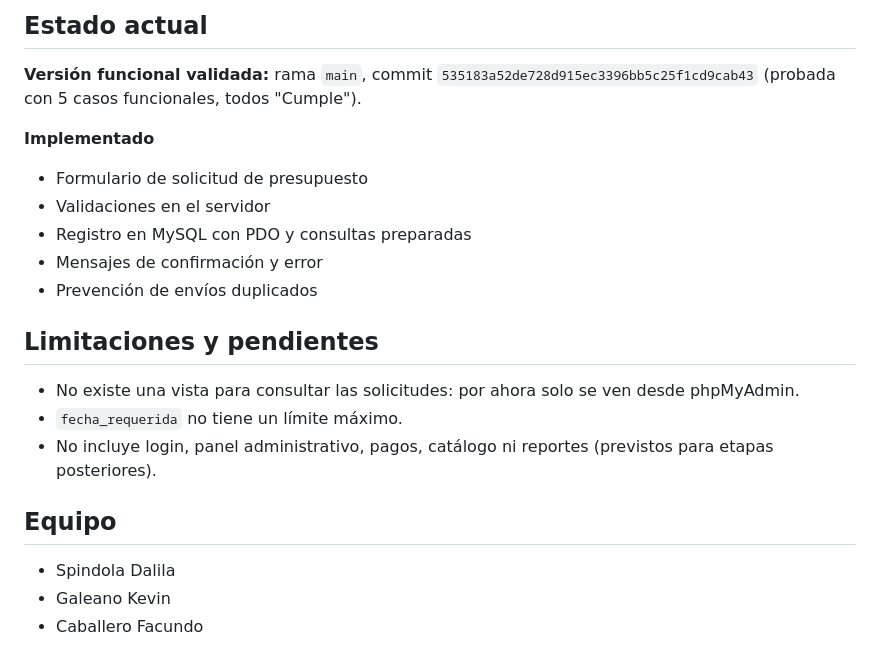
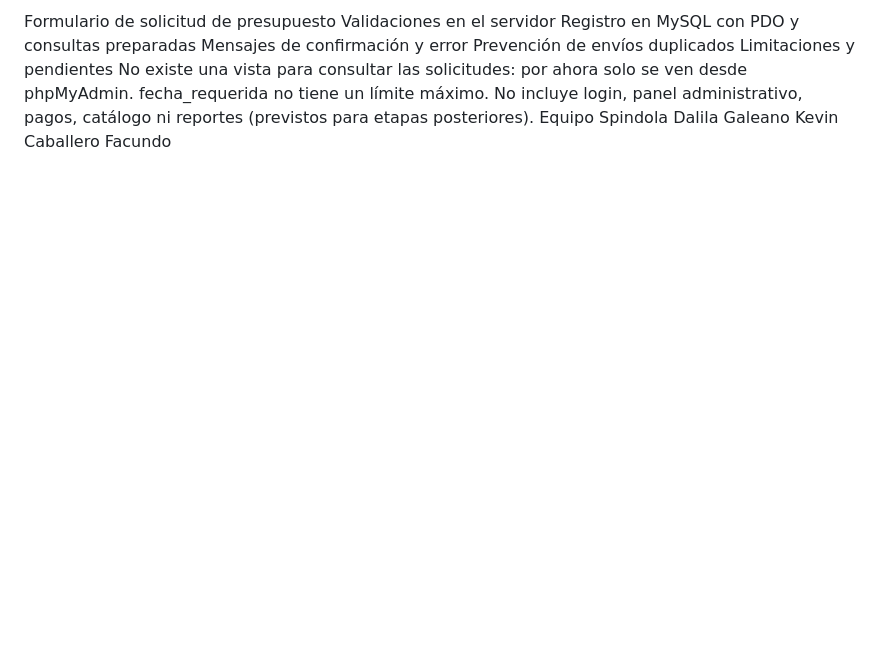
Before and after one commit to Dalila025/Elegancia-a-medida, a Markdown page: README.md, the part around one of its changes. Rendered like a GitHub page; blank space fills up the shorter version.

```diff
--- a/README.md
+++ b/README.md
@@ -59,24 +50,14 @@ Un token de un solo uso en sesión evita registrar dos veces la misma solicitud.
 
-## Estado actual
-
-**Versión funcional validada:** rama `main`, commit `535183a52de728d915ec3396bb5c25f1cd9cab43` (probada con 5 casos funcionales, todos "Cumple").
-
-**Implementado**
-
-- Formulario de solicitud de presupuesto
-- Validaciones en el servidor
-- Registro en MySQL con PDO y consultas preparadas
-- Mensajes de confirmación y error
-- Prevención de envíos duplicados
-
-## Limitaciones y pendientes
-
-- No existe una vista para consultar las solicitudes: por ahora solo se ven desde phpMyAdmin.
-- `fecha_requerida` no tiene un límite máximo.
-- No incluye login, panel administrativo, pagos, catálogo ni reportes (previstos para etapas posteriores).
-
-## Equipo
-
-- Spindola Dalila
-- Galeano Kevin
-- Caballero Facundo
+Formulario de solicitud de presupuesto
+Validaciones en el servidor
+Registro en MySQL con PDO y consultas preparadas
+Mensajes de confirmación y error
+Prevención de envíos duplicados
+Limitaciones y pendientes
+No existe una vista para consultar las solicitudes: por ahora solo se ven desde phpMyAdmin.
+fecha_requerida no tiene un límite máximo.
+No incluye login, panel administrativo, pagos, catálogo ni reportes (previstos para etapas posteriores).
+Equipo
+Spindola Dalila
+Galeano Kevin
+Caballero Facundo
```
Also changed, not shown: other parts of README.md (+35 -44 lines).
